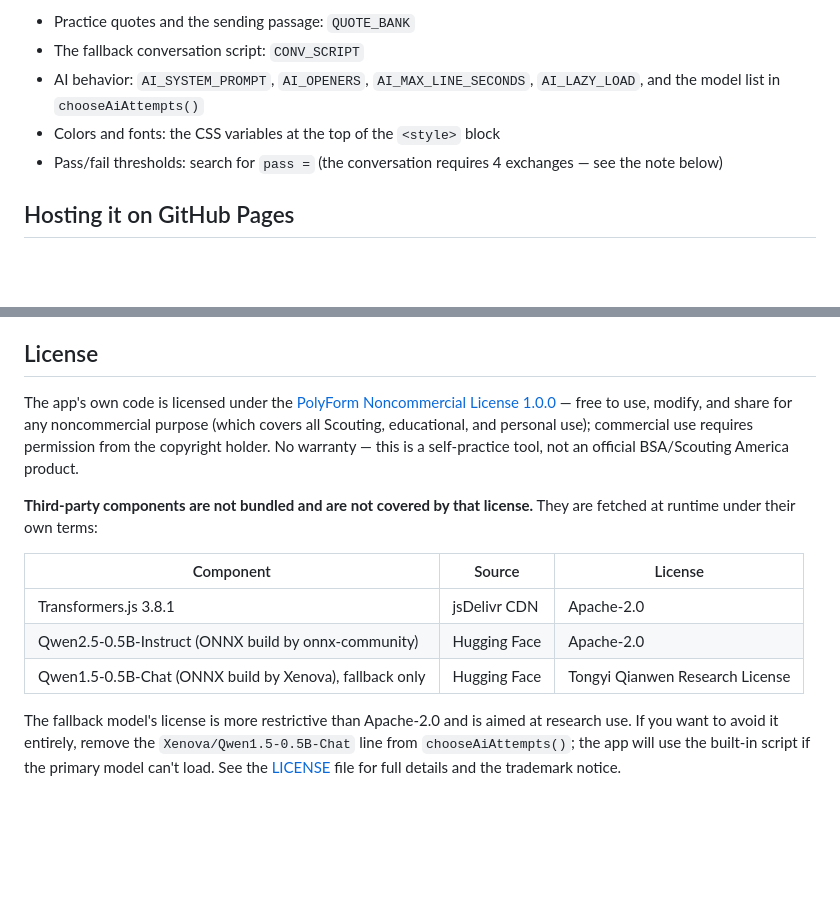
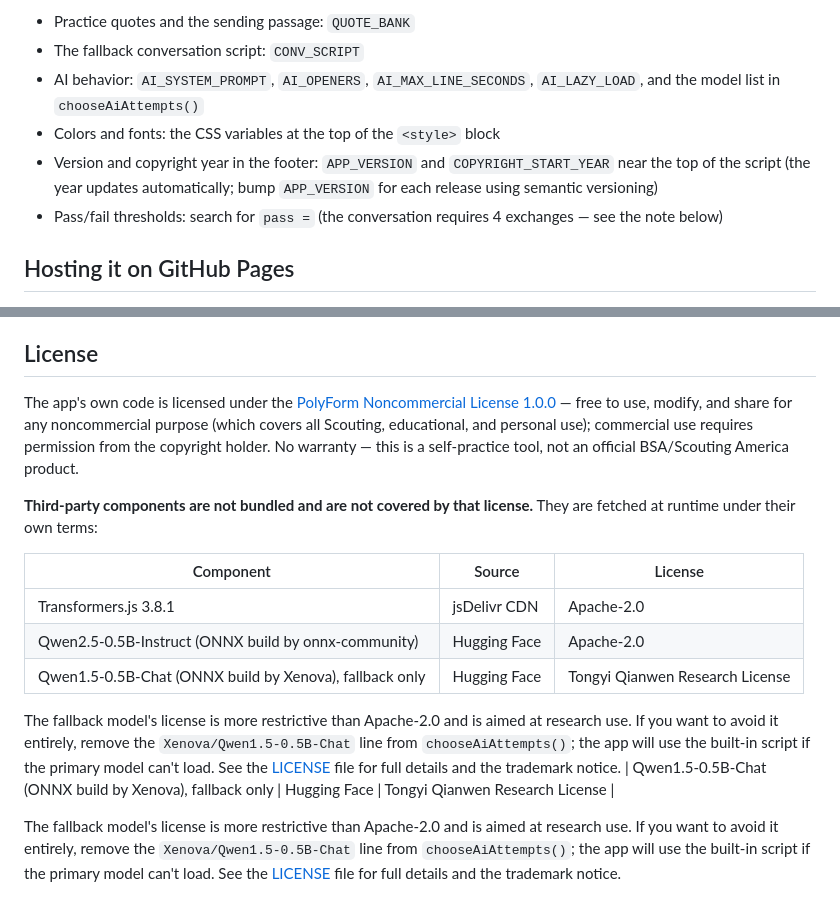
Before and after one commit to troop10rwc/morse-strip-test, a Markdown page: README.md, 2 parts joined by grey strips. GitHub-like rendering; blank space fills up the shorter version.

```diff
--- a/README.md
+++ b/README.md
@@ -46,6 +46,7 @@ Anything you'd like to customize lives in plain text near the top of the script
 - The fallback conversation script: `CONV_SCRIPT`
 - AI behavior: `AI_SYSTEM_PROMPT`, `AI_OPENERS`, `AI_MAX_LINE_SECONDS`, `AI_LAZY_LOAD`, and the model list in `chooseAiAttempts()`
 - Colors and fonts: the CSS variables at the top of the `<style>` block
+- Version and copyright year in the footer: `APP_VERSION` and `COPYRIGHT_START_YEAR` near the top of the script (the year updates automatically; bump `APP_VERSION` for each release using semantic versioning)
 - Pass/fail thresholds: search for `pass =` (the conversation requires 4 exchanges — see the note below)
 
 ## Hosting it on GitHub Pages
@@ -90,3 +91,6 @@ The app's own code is licensed under the [PolyForm Noncommercial License 1.0.0](
 | Qwen1.5-0.5B-Chat (ONNX build by Xenova), fallback only | Hugging Face | Tongyi Qianwen Research License |
 
 The fallback model's license is more restrictive than Apache-2.0 and is aimed at research use. If you want to avoid it entirely, remove the `Xenova/Qwen1.5-0.5B-Chat` line from `chooseAiAttempts()`; the app will use the built-in script if the primary model can't load. See the [LICENSE](LICENSE) file for full details and the trademark notice.
+| Qwen1.5-0.5B-Chat (ONNX build by Xenova), fallback only | Hugging Face | Tongyi Qianwen Research License |
+
+The fallback model's license is more restrictive than Apache-2.0 and is aimed at research use. If you want to avoid it entirely, remove the `Xenova/Qwen1.5-0.5B-Chat` line from `chooseAiAttempts()`; the app will use the built-in script if the primary model can't load. See the [LICENSE](LICENSE) file for full details and the trademark notice.
```
Also changed, not shown: other parts of README.md (+1 -1 lines).
